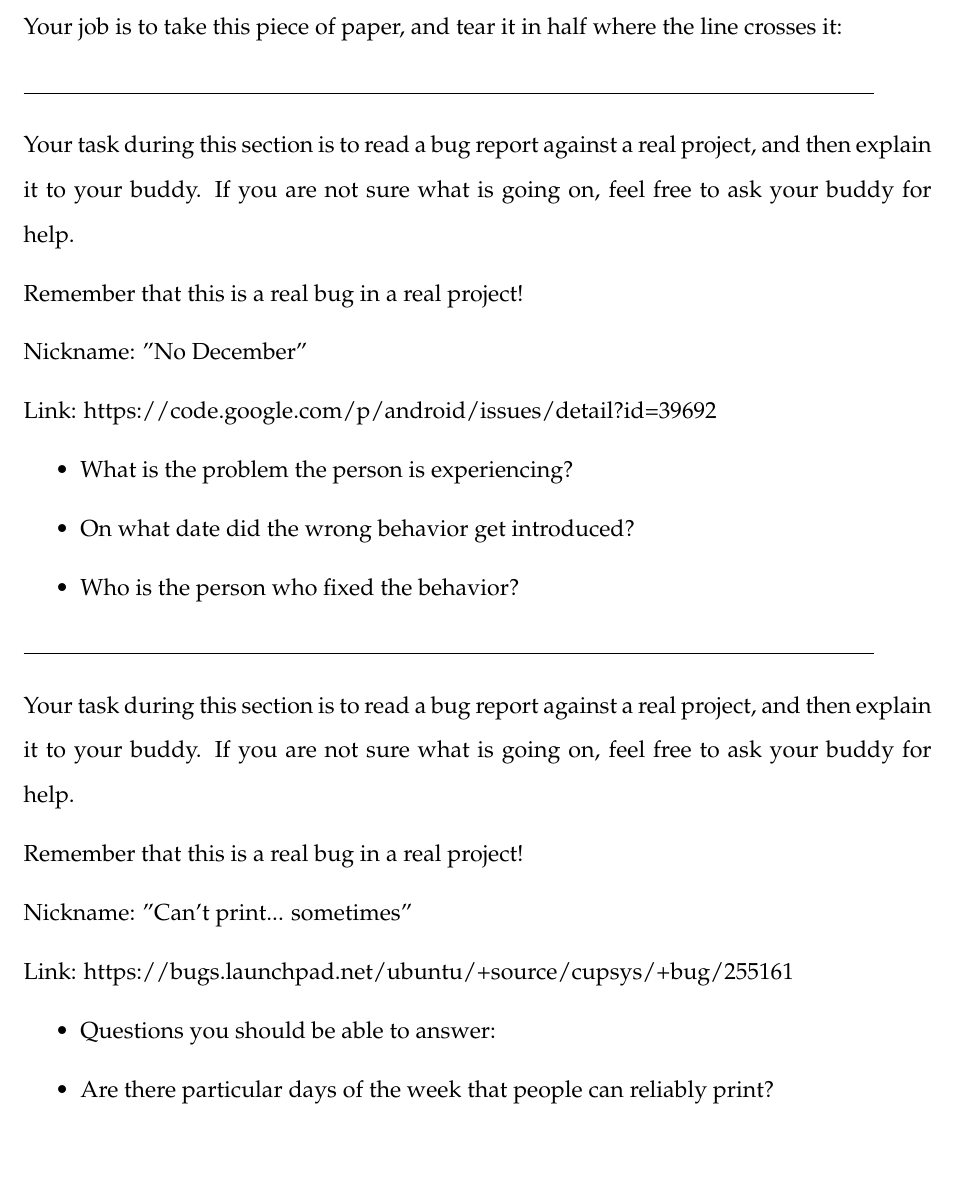
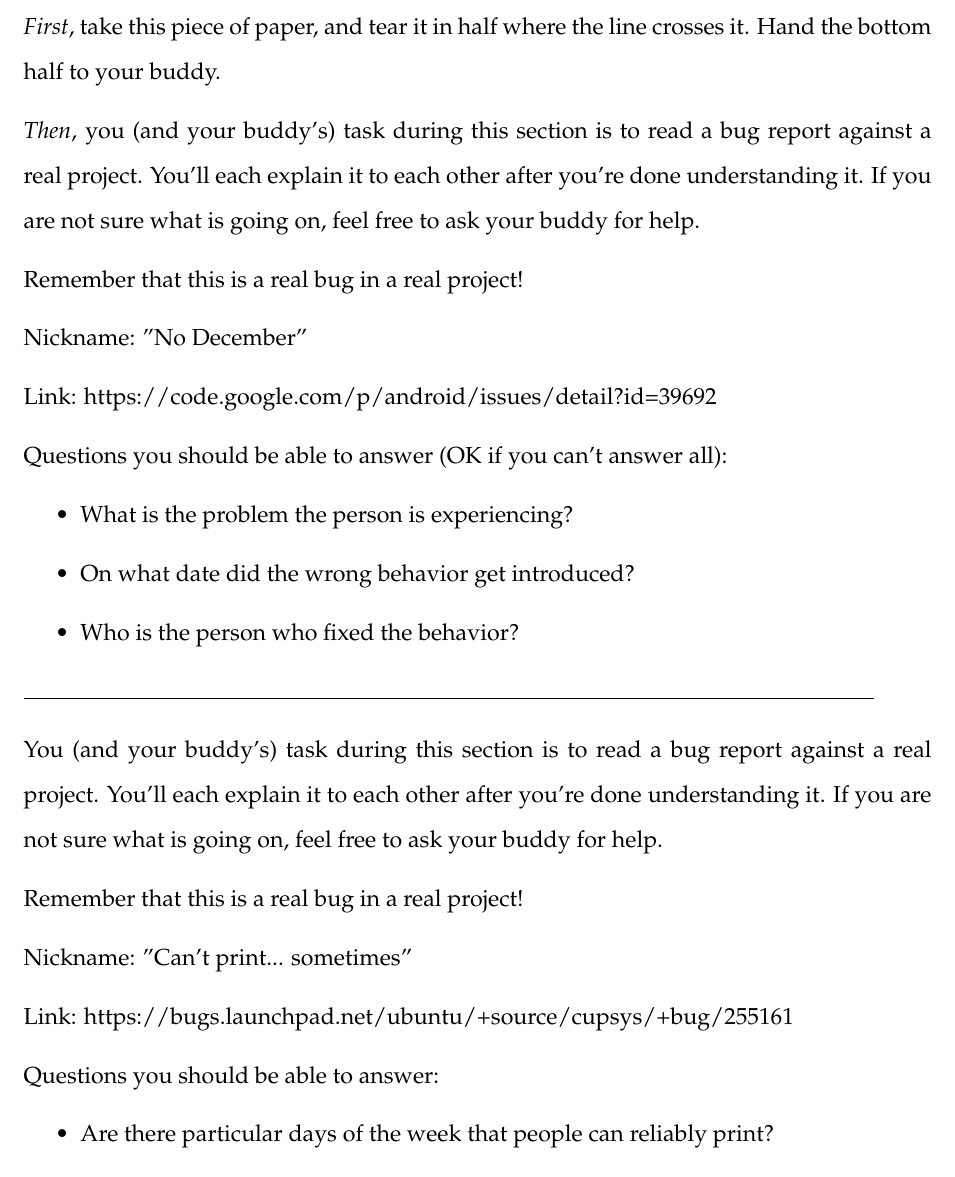
Before and after one commit to openhatch/open-source-comes-to-campus, a LaTeX document (document.tex): part of the page, cut so that both start at the same text, the shorter picture padded with empty space. Compiled offline with pdfLaTeX.

Commit message:
Slight layout improvements

```diff
--- a/document.tex
+++ b/document.tex
@@ -6,20 +6,21 @@
 \usepackage[parfill]{parskip}
 \begin{document}
 
-Your job is to take this piece of paper, and tear it in half
-where the line crosses it:
+\emph{First}, take this piece of paper, and tear it in half
+where the line crosses it. Hand the bottom half to your buddy.
 
-\hrulefill
-
-Your task during this section is to read a bug report against a real project, and
-then explain it to your buddy. If you are not sure what is going on, feel free to
-ask your buddy for help.
+\emph{Then}, you (and your buddy's) task during this section is to
+read a bug report against a real project. You'll each explain it to
+each other after you're done understanding it. If you are not sure
+what is going on, feel free to ask your buddy for help.
 
 Remember that this is a real bug in a real project!
 
 Nickname: "No December"
 
 Link: https://code.google.com/p/android/issues/detail?id=39692
+
+Questions you should be able to answer (OK if you can't answer all):
 
 \begin{itemize}
 \item What is the problem the person is experiencing?
@@ -29,11 +30,10 @@ Link: https://code.google.com/p/android/issues/detail?id=39692
 
 \hrulefill
 
-
-
-Your task during this section is to read a bug report against a real project, and
-then explain it to your buddy. If you are not sure what is going on, feel free to
-ask your buddy for help.
+You (and your buddy's) task during this section is to read a bug
+report against a real project. You'll each explain it to each other
+after you're done understanding it. If you are not sure what is going
+on, feel free to ask your buddy for help.
 
 Remember that this is a real bug in a real project!
 
@@ -41,8 +41,9 @@ Nickname: "Can't print... sometimes"
 
 Link: https://bugs.launchpad.net/ubuntu/+source/cupsys/+bug/255161
 
+Questions you should be able to answer:
+
 \begin{itemize}
-\item Questions you should be able to answer:
 \item Are there particular days of the week that people can reliably print?
 \item Does uninstalling OpenOffice.org and reinstalling it help fix the problem?
 \item What is the actual cause of the problem?
```
